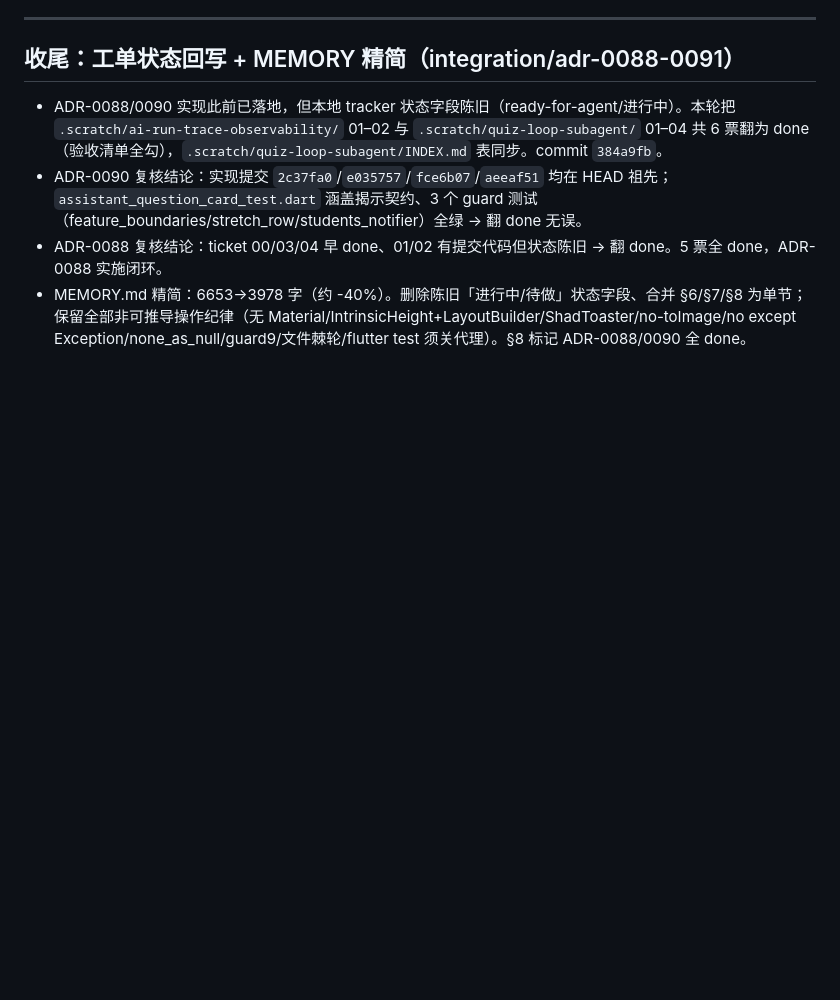
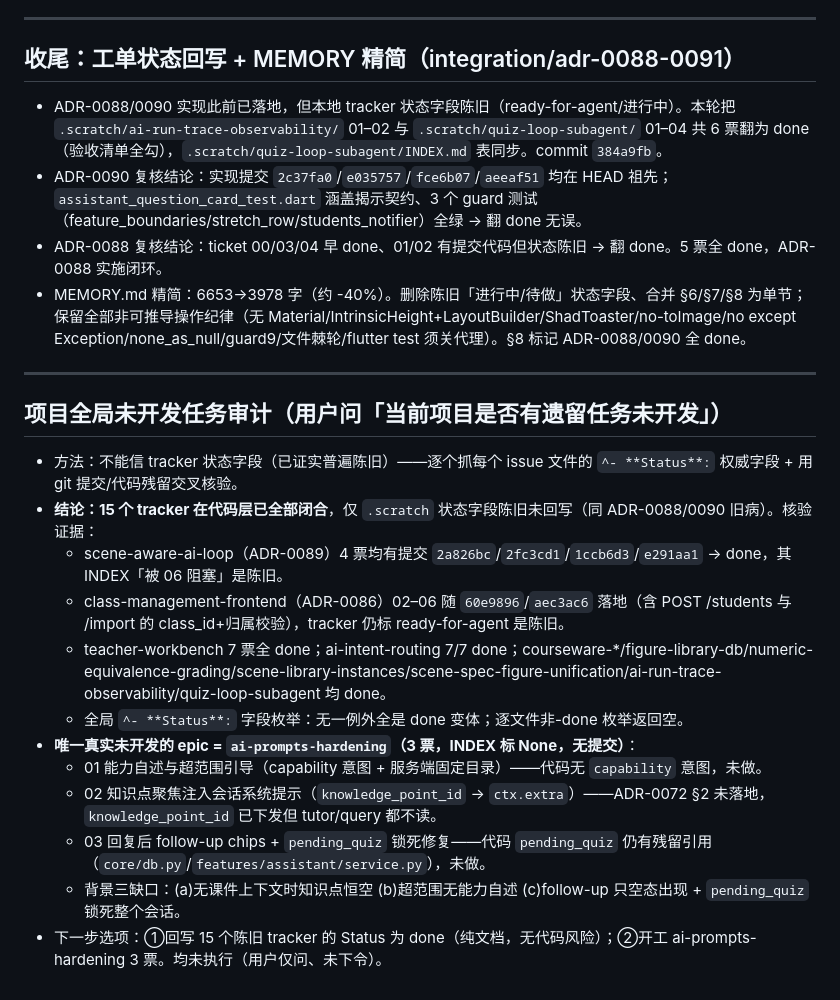
Before and after one commit to annilq/openedu, a Markdown page: .workbuddy/memory/2026-10-13.md, the part around the change. GitHub-like rendering; blank space fills up the shorter version.

Commit message:
chore(memory): 记录项目全局未开发任务审计结论
- 15 个 tracker 代码层已闭合，仅 .scratch 状态字段陈旧；已回写 7 张工单 + 2 个 INDEX（07de5f1）。
- 唯一真未开发 epic = ai-prompts-hardening（3 票，代码无 capability 意图 / pending_quiz 残留 / knowledge_point_id 未读）。
- 指正：审计不能信状态字段，须以 git 提交 + 代码残留交叉核验（'Status:' 有列表项与加粗两种格式，grep 易漏）。

```diff
--- a/.workbuddy/memory/2026-10-13.md
+++ b/.workbuddy/memory/2026-10-13.md
@@ -112,3 +112,20 @@
 - ADR-0090 复核结论：实现提交 `2c37fa0`/`e035757`/`fce6b07`/`aeeaf51` 均在 HEAD 祖先；`assistant_question_card_test.dart` 涵盖揭示契约、3 个 guard 测试（feature_boundaries/stretch_row/students_notifier）全绿 → 翻 done 无误。
 - ADR-0088 复核结论：ticket 00/03/04 早 done、01/02 有提交代码但状态陈旧 → 翻 done。5 票全 done，ADR-0088 实施闭环。
 - MEMORY.md 精简：6653→3978 字（约 -40%）。删除陈旧「进行中/待做」状态字段、合并 §6/§7/§8 为单节；保留全部非可推导操作纪律（无 Material/IntrinsicHeight+LayoutBuilder/ShadToaster/no-toImage/no except Exception/none_as_null/guard9/文件棘轮/flutter test 须关代理）。§8 标记 ADR-0088/0090 全 done。
+
+---
+
+## 项目全局未开发任务审计（用户问「当前项目是否有遗留任务未开发」）
+
+- 方法：不能信 tracker 状态字段（已证实普遍陈旧）——逐个抓每个 issue 文件的 `^- **Status**:` 权威字段 + 用 git 提交/代码残留交叉核验。
+- **结论：15 个 tracker 在代码层已全部闭合**，仅 `.scratch` 状态字段陈旧未回写（同 ADR-0088/0090 旧病）。核验证据：
+  - scene-aware-ai-loop（ADR-0089）4 票均有提交 `2a826bc`/`2fc3cd1`/`1ccb6d3`/`e291aa1` → done，其 INDEX「被 06 阻塞」是陈旧。
+  - class-management-frontend（ADR-0086）02–06 随 `60e9896`/`aec3ac6` 落地（含 POST /students 与 /import 的 class_id+归属校验），tracker 仍标 ready-for-agent 是陈旧。
+  - teacher-workbench 7 票全 done；ai-intent-routing 7/7 done；courseware-*/figure-library-db/numeric-equivalence-grading/scene-library-instances/scene-spec-figure-unification/ai-run-trace-observability/quiz-loop-subagent 均 done。
+  - 全局 `^- **Status**:` 字段枚举：无一例外全是 done 变体；逐文件非-done 枚举返回空。
+- **唯一真实未开发的 epic = `ai-prompts-hardening`（3 票，INDEX 标 None，无提交）**：
+  - 01 能力自述与超范围引导（capability 意图 + 服务端固定目录）——代码无 `capability` 意图，未做。
+  - 02 知识点聚焦注入会话系统提示（`knowledge_point_id` → `ctx.extra`）——ADR-0072 §2 未落地，`knowledge_point_id` 已下发但 tutor/query 都不读。
+  - 03 回复后 follow-up chips + `pending_quiz` 锁死修复——代码 `pending_quiz` 仍有残留引用（`core/db.py`/`features/assistant/service.py`），未做。
+  - 背景三缺口：(a)无课件上下文时知识点恒空 (b)超范围无能力自述 (c)follow-up 只空态出现 + `pending_quiz` 锁死整个会话。
+- 下一步选项：①回写 15 个陈旧 tracker 的 Status 为 done（纯文档，无代码风险）；②开工 ai-prompts-hardening 3 票。均未执行（用户仅问、未下令）。
```
